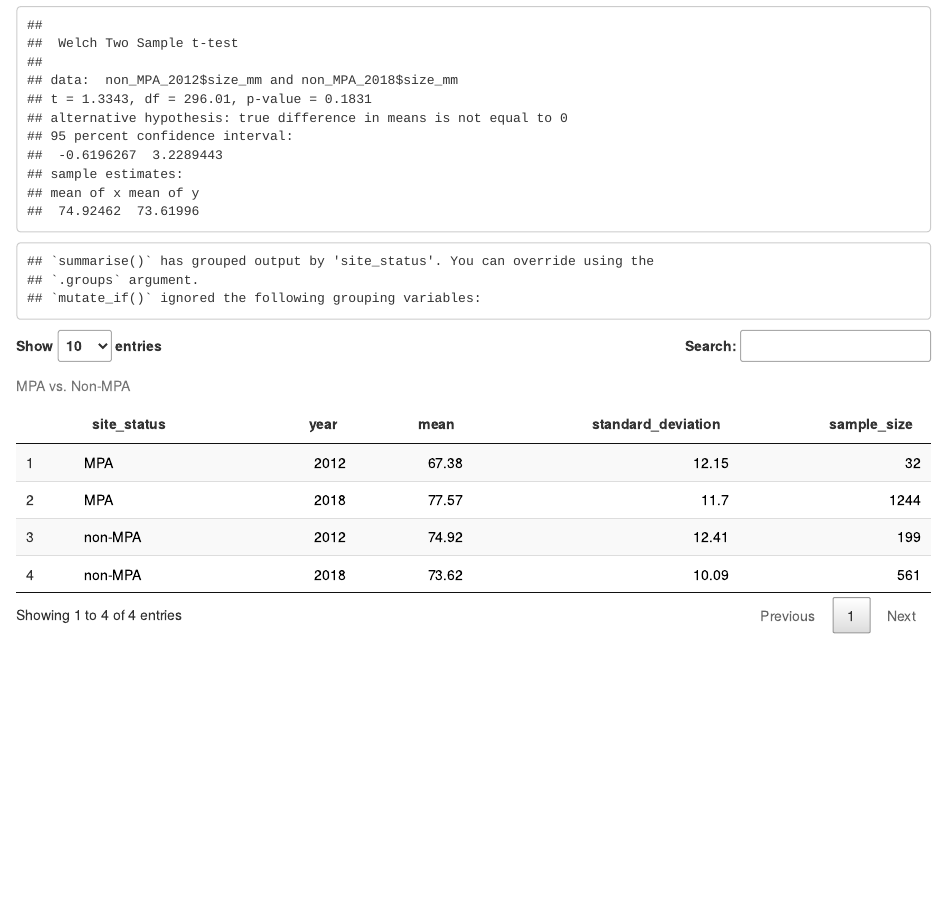
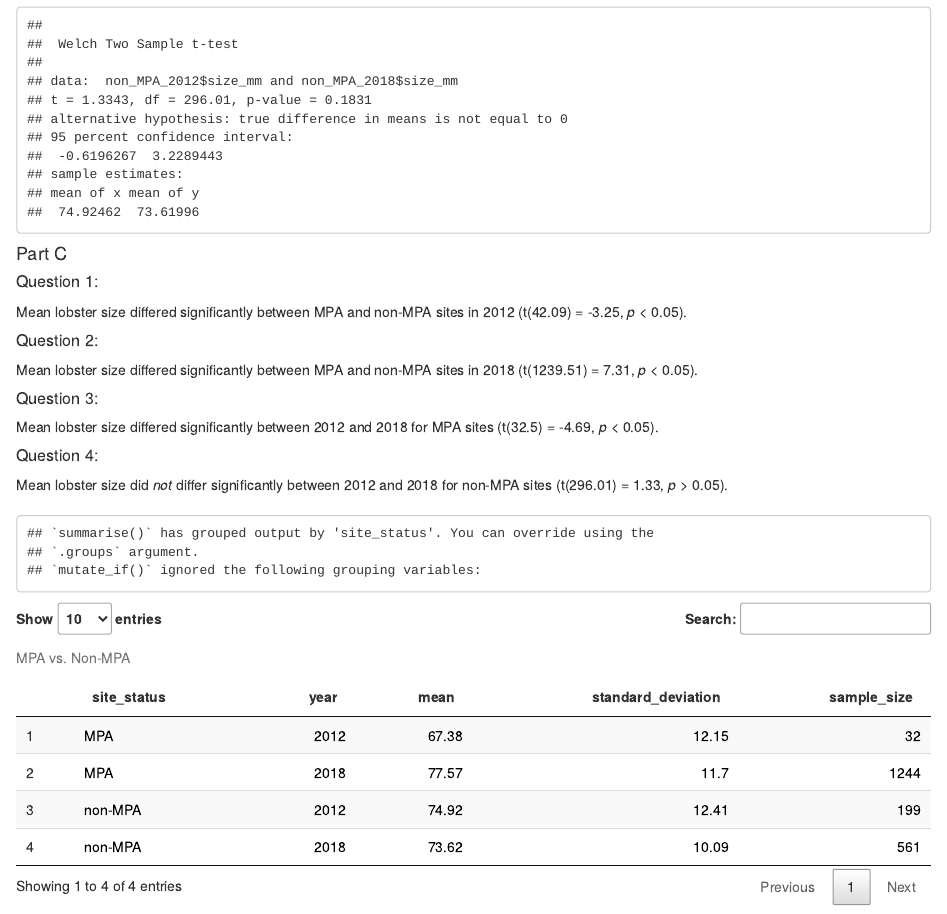
Before and after one commit to Rich-Vbrock/assignment_04_ds_rv, an R Markdown document (assignment_04_md.Rmd): the page in a window 1100 px wide, from 3230 px down before the commit and from 3310 px down after it, so that both start at the same text. Rendered offline with R 4.5, knitr and Pandoc, with nearby package versions; some code elsewhere in the file could not run offline; column names are cleaned by a stand-in for the janitor package.

Commit message:
1) updated formatting for observations 2) Used in-line method to write about t-test outcomes

````diff
--- a/assignment_04_md.Rmd
+++ b/assignment_04_md.Rmd
@@ -226,7 +229,23 @@ diff_size_non_MPA <- t.test(non_MPA_2012$size_mm, non_MPA_2018$size_mm)
 
 diff_size_non_MPA
 
+
 ```
+#### Part C
+
+##### Question 1:
+Mean lobster size differed significantly between MPA and non-MPA sites in 2012 (t(`r round(diff_size_2012$parameter, 2)`) = `r round(diff_size_2012$statistic, 2)`, *p* < 0.05).
+
+##### Question 2:
+Mean lobster size differed significantly between MPA and non-MPA sites in 2018 (t(`r round(diff_size_2018$parameter, 2)`) = `r round(diff_size_2018$statistic, 2)`, *p* < 0.05).
+
+##### Question 3:
+Mean lobster size differed significantly between 2012 and 2018 for MPA sites (t(`r round(diff_size_MPA$parameter, 2)`) = `r round(diff_size_MPA$statistic, 2)`, *p* < 0.05).
+
+##### Question 4:
+Mean lobster size did *not* differ significantly between 2012 and 2018 for non-MPA sites (t(`r round(diff_size_non_MPA$parameter, 2)`) = `r round(diff_size_non_MPA$statistic, 2)`, *p* > 0.05).
+
+###
 
 ```{r}
 # Part 3b
````
Also changed, not shown: assignment_04_md.Rmd (7 more changed lines).
